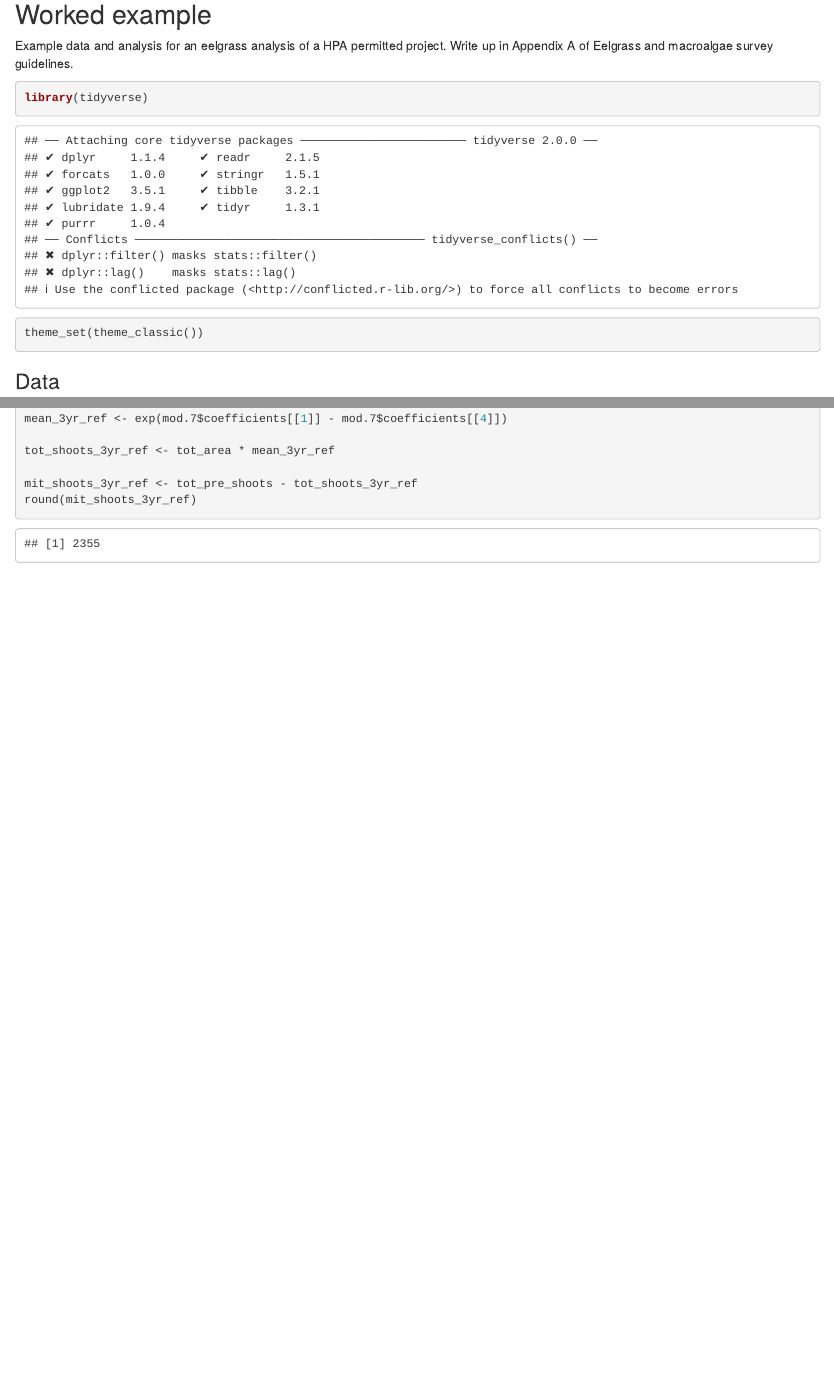
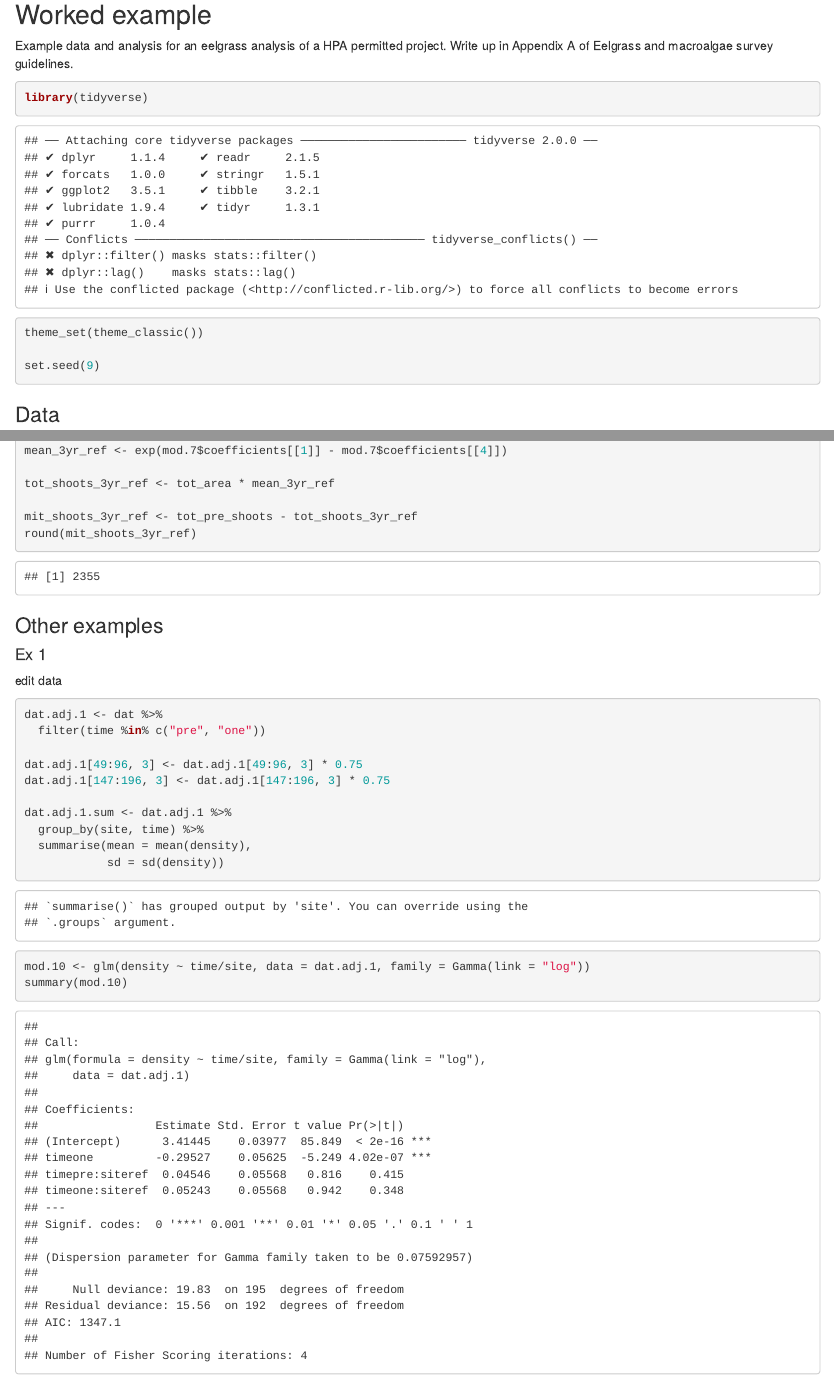
Before and after one commit to wraymond/sav_samples, an R Markdown document (Worked_example.Rmd): the page in a window 1100 px wide, from 140 px down, and a second part further down, joined at a grey line. Rendered offline with R 4.5, knitr and Pandoc, with nearby package versions.

````diff
--- a/Worked_example.Rmd
+++ b/Worked_example.Rmd
@@ -14,6 +14,8 @@
 library(tidyverse)
 
 theme_set(theme_classic())
+
+set.seed(9)
 ```
 
 ### Data
@@ -189,3 +191,26 @@
 mit_shoots_3yr_ref <- tot_pre_shoots - tot_shoots_3yr_ref
 round(mit_shoots_3yr_ref)
 ```
+
+### Other examples
+
+#### Ex 1
+
+edit data
+```{r}
+dat.adj.1 <- dat %>%
+  filter(time %in% c("pre", "one"))
+
+dat.adj.1[49:96, 3] <- dat.adj.1[49:96, 3] * 0.75
+dat.adj.1[147:196, 3] <- dat.adj.1[147:196, 3] * 0.75
+
+dat.adj.1.sum <- dat.adj.1 %>%
+  group_by(site, time) %>%
+  summarise(mean = mean(density),
+            sd = sd(density))
+```
+
+```{r}
+mod.10 <- glm(density ~ time/site, data = dat.adj.1, family = Gamma(link = "log"))
+summary(mod.10)
+```
````
